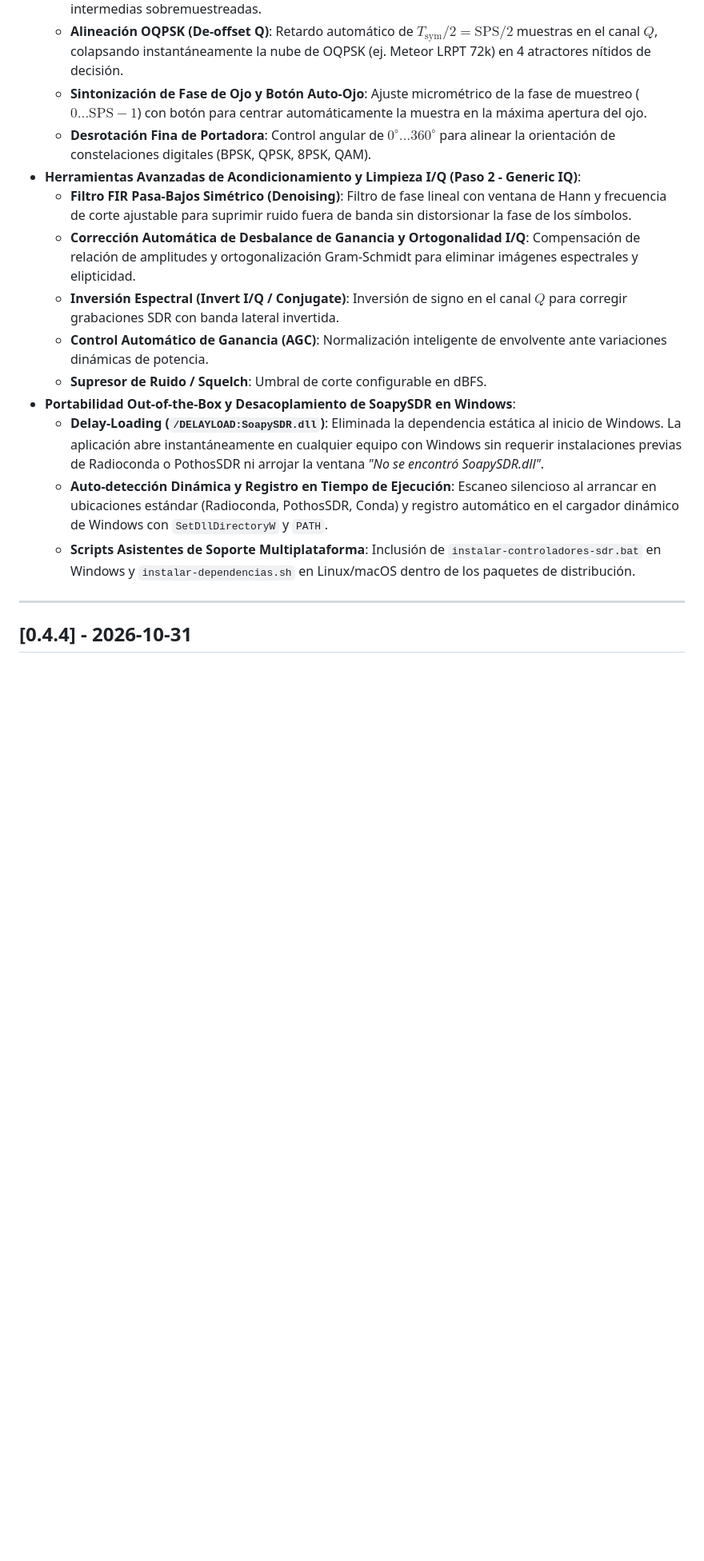
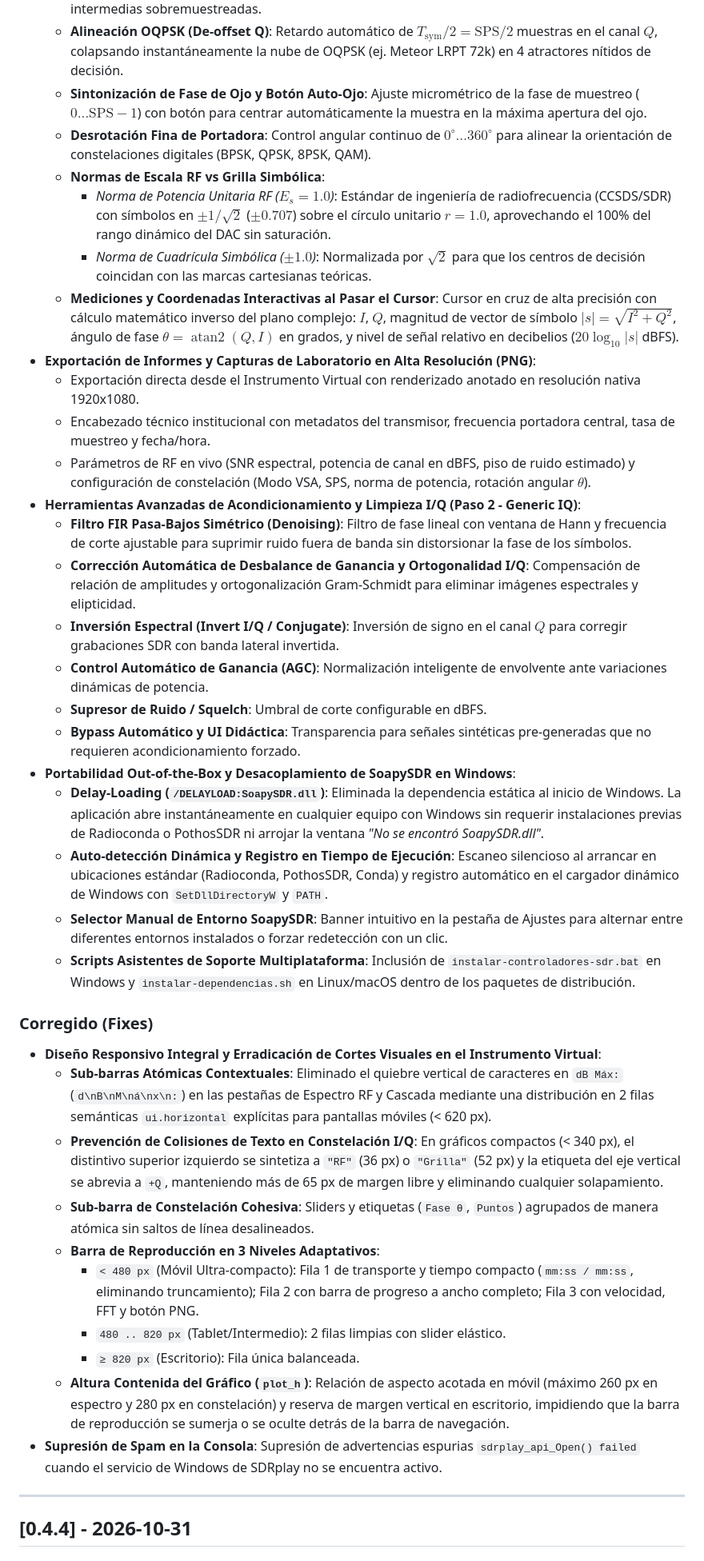
Before and after one commit to tcasaniv/signals-sdr, a Markdown page: CHANGELOG.md, the part around one of its changes. Shown at 80% size. GitHub-like rendering; blank space fills up the shorter version.

Commit message:
chore(release): update changelog for v0.4.5

```diff
--- a/CHANGELOG.md
+++ b/CHANGELOG.md
@@ -14,17 +14,39 @@ y este proyecto se adhiere a [Semantic Versioning](https://semver.org/lang/es/).
   - **Modo Símbolos VSA**: Decimación a la tasa de símbolos con selección flexible de **SPS** (*Samples Per Symbol*: 1, 2, 4, 8, 16) para visualizar los puntos de decisión limpios en lugar de transiciones intermedias sobremuestreadas.
   - **Alineación OQPSK (De-offset Q)**: Retardo automático de $T_{\text{sym}} / 2 = \text{SPS} / 2$ muestras en el canal $Q$, colapsando instantáneamente la nube de OQPSK (ej. Meteor LRPT 72k) en 4 atractores nítidos de decisión.
   - **Sintonización de Fase de Ojo y Botón Auto-Ojo**: Ajuste micrométrico de la fase de muestreo ($0 \dots \text{SPS}-1$) con botón para centrar automáticamente la muestra en la máxima apertura del ojo.
-  - **Desrotación Fina de Portadora**: Control angular de $0^\circ \dots 360^\circ$ para alinear la orientación de constelaciones digitales (BPSK, QPSK, 8PSK, QAM).
+  - **Desrotación Fina de Portadora**: Control angular continuo de $0^\circ \dots 360^\circ$ para alinear la orientación de constelaciones digitales (BPSK, QPSK, 8PSK, QAM).
+  - **Normas de Escala RF vs Grilla Simbólica**:
+    - *Norma de Potencia Unitaria RF ($E_s = 1.0$)*: Estándar de ingeniería de radiofrecuencia (CCSDS/SDR) con símbolos en $\pm 1/\sqrt{2}$ ($\pm 0.707$) sobre el círculo unitario $r=1.0$, aprovechando el 100% del rango dinámico del DAC sin saturación.
+    - *Norma de Cuadrícula Simbólica ($\pm 1.0$)*: Normalizada por $\sqrt{2}$ para que los centros de decisión coincidan con las marcas cartesianas teóricas.
+  - **Mediciones y Coordenadas Interactivas al Pasar el Cursor**: Cursor en cruz de alta precisión con cálculo matemático inverso del plano complejo: $I$, $Q$, magnitud de vector de símbolo $|s| = \sqrt{I^2 + Q^2}$, ángulo de fase $\theta = \operatorname{atan2}(Q, I)$ en grados, y nivel de señal relativo en decibelios ($20 \log_{10}|s|$ dBFS).
+- **Exportación de Informes y Capturas de Laboratorio en Alta Resolución (PNG)**:
+  - Exportación directa desde el Instrumento Virtual con renderizado anotado en resolución nativa 1920x1080.
+  - Encabezado técnico institucional con metadatos del transmisor, frecuencia portadora central, tasa de muestreo y fecha/hora.
+  - Parámetros de RF en vivo (SNR espectral, potencia de canal en dBFS, piso de ruido estimado) y configuración de constelación (Modo VSA, SPS, norma de potencia, rotación angular $\theta$).
 - **Herramientas Avanzadas de Acondicionamiento y Limpieza I/Q (Paso 2 - Generic IQ)**:
   - **Filtro FIR Pasa-Bajos Simétrico (Denoising)**: Filtro de fase lineal con ventana de Hann y frecuencia de corte ajustable para suprimir ruido fuera de banda sin distorsionar la fase de los símbolos.
   - **Corrección Automática de Desbalance de Ganancia y Ortogonalidad I/Q**: Compensación de relación de amplitudes y ortogonalización Gram-Schmidt para eliminar imágenes espectrales y elipticidad.
   - **Inversión Espectral (Invert I/Q / Conjugate)**: Inversión de signo en el canal $Q$ para corregir grabaciones SDR con banda lateral invertida.
   - **Control Automático de Ganancia (AGC)**: Normalización inteligente de envolvente ante variaciones dinámicas de potencia.
   - **Supresor de Ruido / Squelch**: Umbral de corte configurable en dBFS.
+  - **Bypass Automático y UI Didáctica**: Transparencia para señales sintéticas pre-generadas que no requieren acondicionamiento forzado.
 - **Portabilidad Out-of-the-Box y Desacoplamiento de SoapySDR en Windows**:
   - **Delay-Loading (`/DELAYLOAD:SoapySDR.dll`)**: Eliminada la dependencia estática al inicio de Windows. La aplicación abre instantáneamente en cualquier equipo con Windows sin requerir instalaciones previas de Radioconda o PothosSDR ni arrojar la ventana *"No se encontró SoapySDR.dll"*.
   - **Auto-detección Dinámica y Registro en Tiempo de Ejecución**: Escaneo silencioso al arrancar en ubicaciones estándar (Radioconda, PothosSDR, Conda) y registro automático en el cargador dinámico de Windows con `SetDllDirectoryW` y `PATH`.
+  - **Selector Manual de Entorno SoapySDR**: Banner intuitivo en la pestaña de Ajustes para alternar entre diferentes entornos instalados o forzar redetección con un clic.
   - **Scripts Asistentes de Soporte Multiplataforma**: Inclusión de `instalar-controladores-sdr.bat` en Windows y `instalar-dependencias.sh` en Linux/macOS dentro de los paquetes de distribución.
+
+### Corregido (Fixes)
+- **Diseño Responsivo Integral y Erradicación de Cortes Visuales en el Instrumento Virtual**:
+  - **Sub-barras Atómicas Contextuales**: Eliminado el quiebre vertical de caracteres en `dB Máx:` (`d\nB\nM\ná\nx\n:`) en las pestañas de Espectro RF y Cascada mediante una distribución en 2 filas semánticas `ui.horizontal` explícitas para pantallas móviles (< 620 px).
+  - **Prevención de Colisiones de Texto en Constelación I/Q**: En gráficos compactos (< 340 px), el distintivo superior izquierdo se sintetiza a `"RF"` (36 px) o `"Grilla"` (52 px) y la etiqueta del eje vertical se abrevia a `+Q`, manteniendo más de 65 px de margen libre y eliminando cualquier solapamiento.
+  - **Sub-barra de Constelación Cohesiva**: Sliders y etiquetas (`Fase θ`, `Puntos`) agrupados de manera atómica sin saltos de línea desalineados.
+  - **Barra de Reproducción en 3 Niveles Adaptativos**:
+    - `< 480 px` (Móvil Ultra-compacto): Fila 1 de transporte y tiempo compacto (`mm:ss / mm:ss`, eliminando truncamiento); Fila 2 con barra de progreso a ancho completo; Fila 3 con velocidad, FFT y botón PNG.
+    - `480 .. 820 px` (Tablet/Intermedio): 2 filas limpias con slider elástico.
+    - `≥ 820 px` (Escritorio): Fila única balanceada.
+  - **Altura Contenida del Gráfico (`plot_h`)**: Relación de aspecto acotada en móvil (máximo 260 px en espectro y 280 px en constelación) y reserva de margen vertical en escritorio, impidiendo que la barra de reproducción se sumerja o se oculte detrás de la barra de navegación.
+- **Supresión de Spam en la Consola**: Supresión de advertencias espurias `sdrplay_api_Open() failed` cuando el servicio de Windows de SDRplay no se encuentra activo.
 
 ---
 
```
Also changed, not shown: other parts of CHANGELOG.md (+1 -1 lines).
